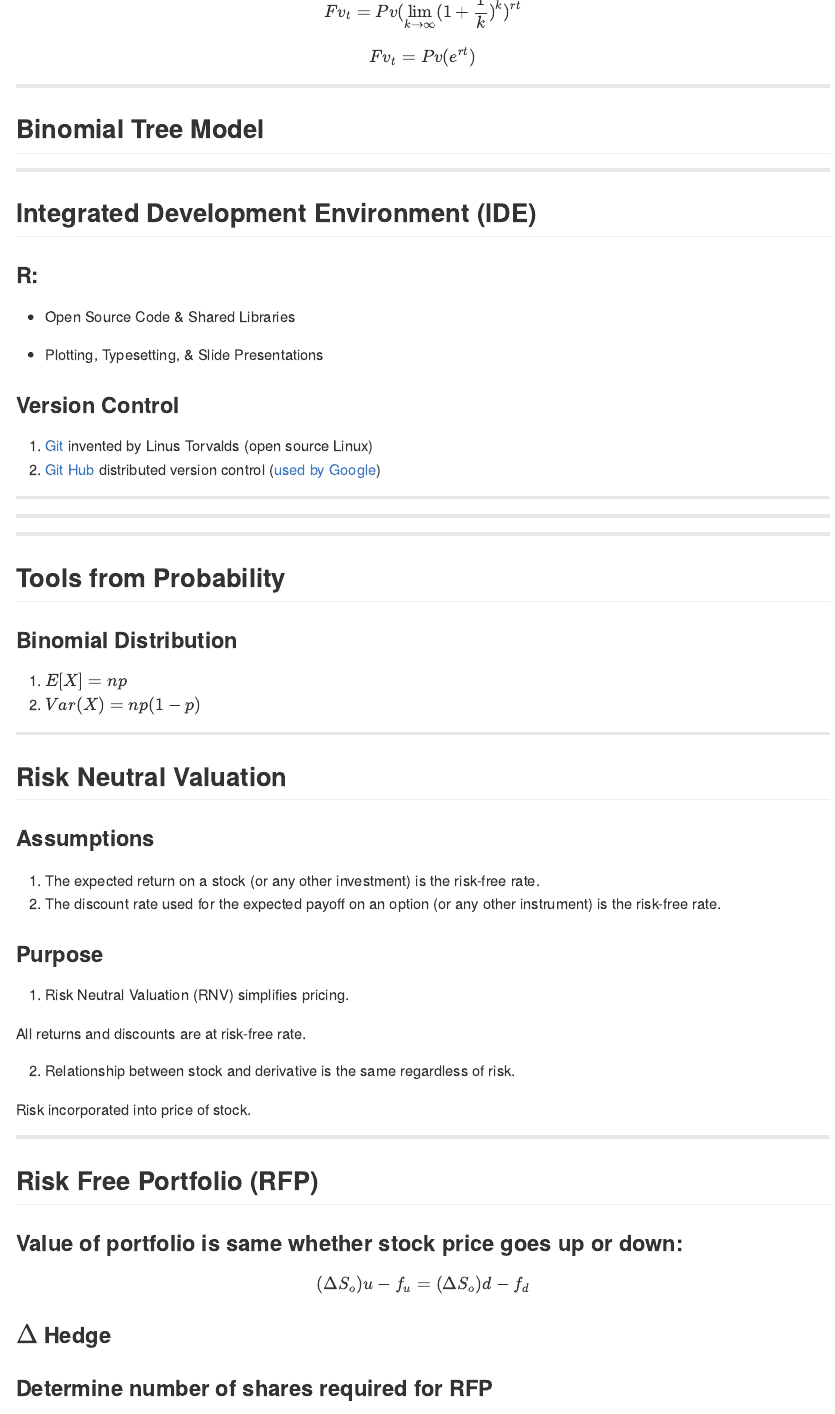
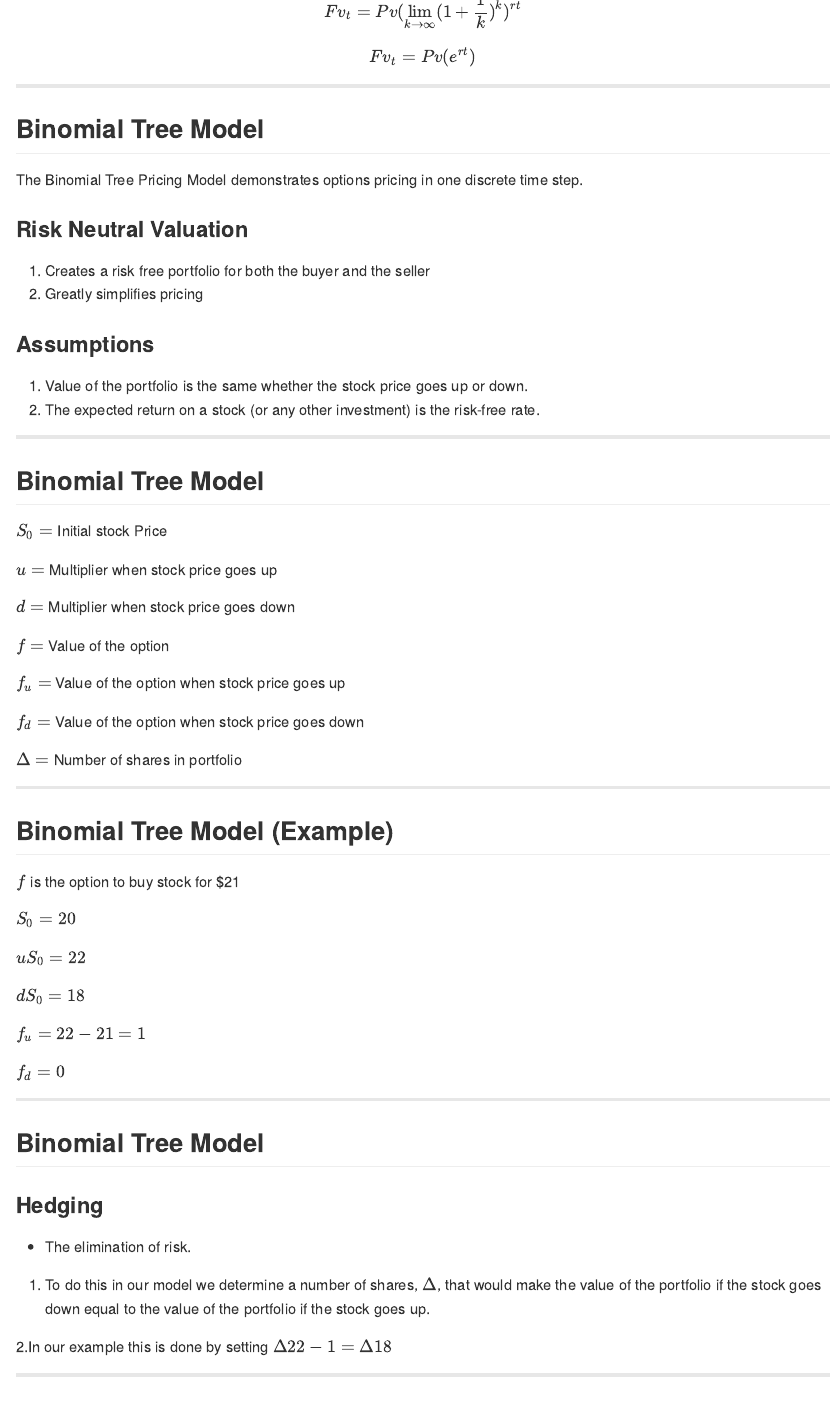
Before and after one commit to bamcdougall/Tristan, an R Markdown document (index.Rmd): the page in a window 1100 px wide, from 4270 px down. The pictures show the output file index.md that the author committed with the source, drawn offline in the style of GitHub.

Commit message:
Updated file from Tristan and Robby on 13 June 2015 email

```diff
--- a/index.Rmd
+++ b/index.Rmd
@@ -246,6 +177,66 @@ $$ Fv_t = Pv (e^{rt}) $$
 ## Binomial Tree Model
 
 
+The Binomial Tree Pricing Model demonstrates options pricing in one discrete time step.
+
+### Risk Neutral Valuation
+
+1. Creates a risk free portfolio for both the buyer and the seller
+2. Greatly simplifies pricing
+
+### Assumptions
+
+1. Value of the portfolio is the same whether the stock price goes up or down.
+2. The expected return on a stock (or any other investment) is the risk-free rate.
+
+---
+
+## Binomial Tree Model
+
+
+$S_0 =$ Initial stock Price
+
+$u =$ Multiplier when stock price goes up
+
+$d =$ Multiplier when stock price goes down
+
+$f =$ Value of the option
+
+$f_u =$ Value of the option when stock price goes up
+
+$f_d =$ Value of the option when stock price goes down
+
+$\Delta =$ Number of shares in portfolio
+
+---
+
+## Binomial Tree Model (Example)
+
+
+
+$f$ is the option to buy stock for $21
+
+$S_0 = 20$
+
+$uS_0 = 22$
+
+$dS_0 = 18$
+
+$f_u = 22-21 = 1$
+
+$f_d = 0$
+
+
+---
+
+## Binomial Tree Model
+### Hedging
+
+   - The elimination of risk.
+
+1. To do this in our model we determine a number of shares, $\Delta$, that would make the value of the portfolio if the stock goes down equal to the value of the portfolio if the stock goes up.
+
+2.In our example this is done by setting $\Delta 22 - 1 =  \Delta 18$
 
 ---
 
```
Also changed, not shown: index.html, index.md, index.Rmd (77 more changed lines).
